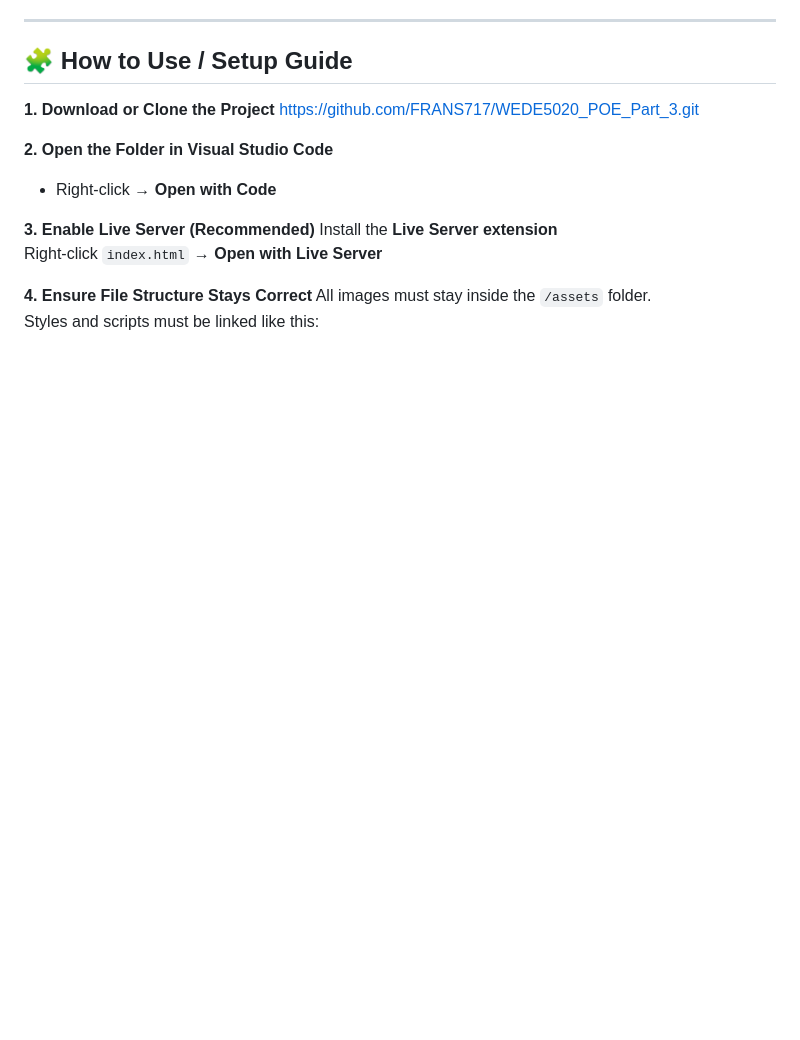
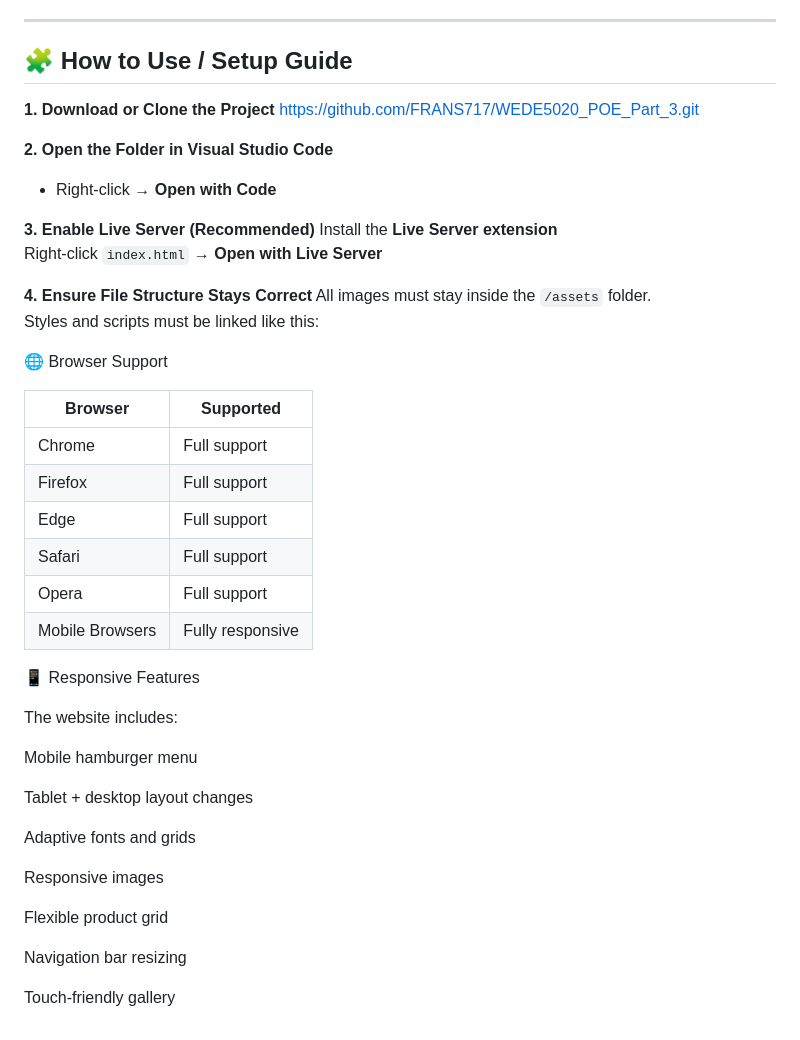
Before and after one commit to FRANS717/WEDE5020_POE_Part_3, a Markdown page: miscellelaneous/ReadMe.md, the part around the change. GitHub-like rendering; blank space fills up the shorter version.

Commit message:
Enhance ReadMe with browser support and responsiveness
Added browser support and responsive features sections to ReadMe.

```diff
--- a/miscellelaneous/ReadMe.md
+++ b/miscellelaneous/ReadMe.md
@@ -112,3 +112,32 @@ Right-click `index.html` → **Open with Live Server**
 **4. Ensure File Structure Stays Correct**
 All images must stay inside the `/assets` folder.
 Styles and scripts must be linked like this:
+
+🌐 Browser Support
+
+| Browser         | Supported           |
+| --------------- | ------------------- |
+| Chrome          |  Full support     |
+| Firefox         |  Full support     |
+| Edge            |  Full support     |
+| Safari          |  Full support     |
+| Opera           |  Full support     |
+| Mobile Browsers |  Fully responsive |
+
+📱 Responsive Features
+
+The website includes:
+
+Mobile hamburger menu
+
+Tablet + desktop layout changes
+
+Adaptive fonts and grids
+
+Responsive images
+
+Flexible product grid
+
+Navigation bar resizing
+
+Touch-friendly gallery
```
